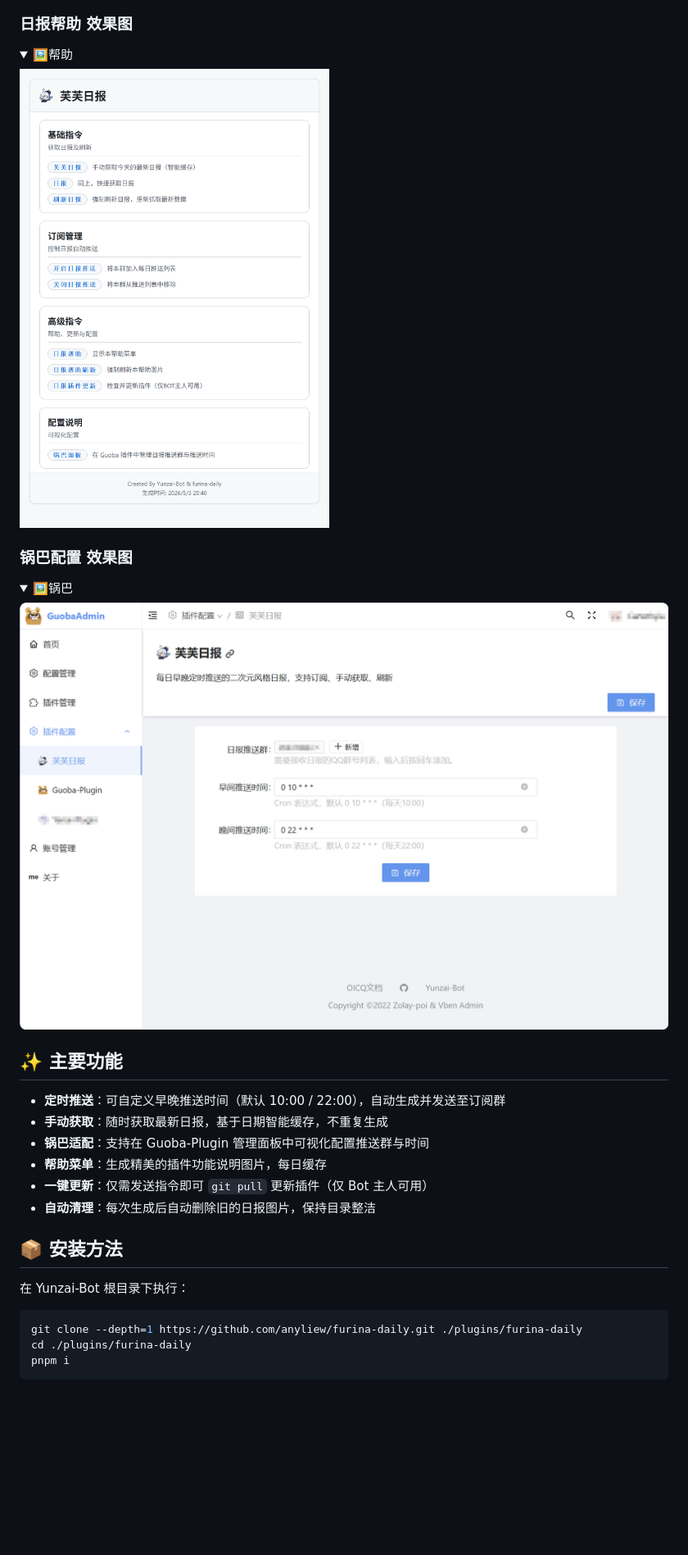
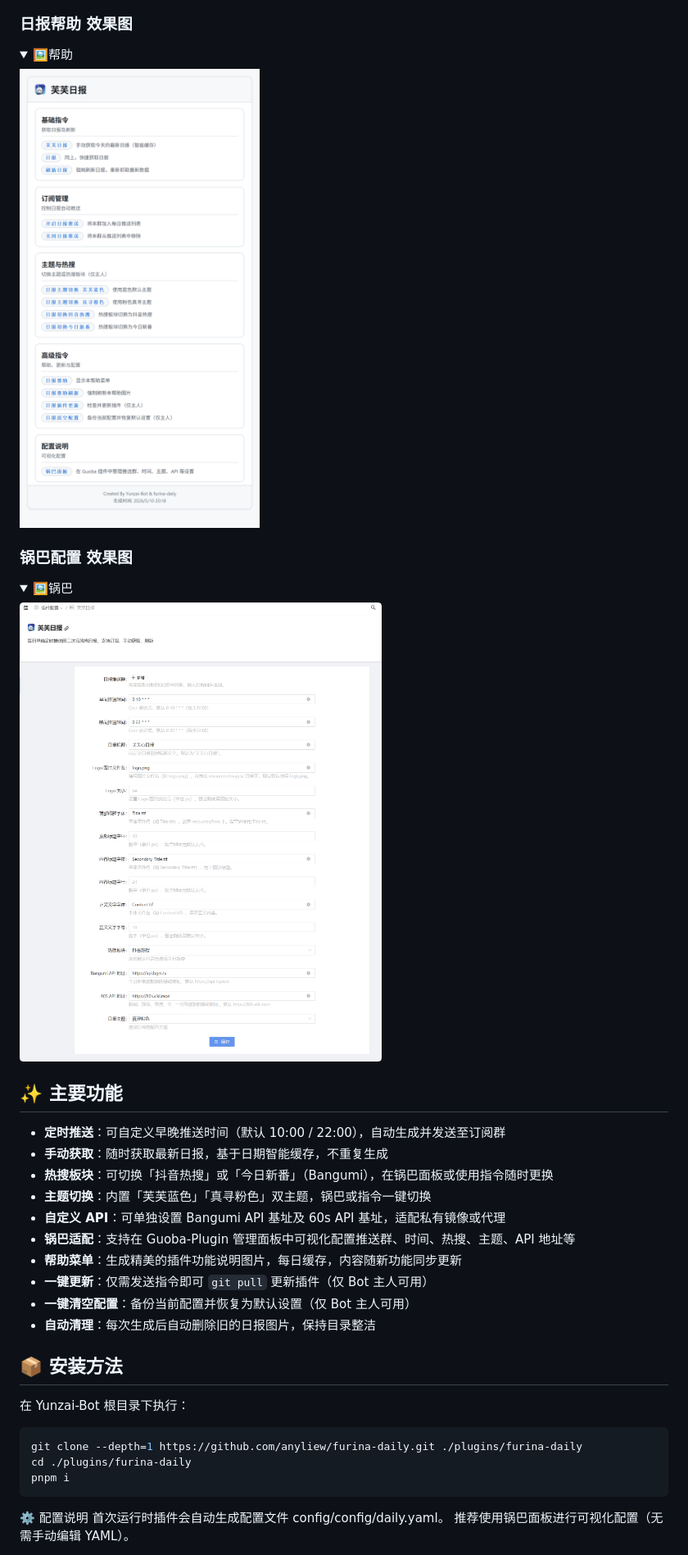
Before and after one commit to anyliew/furina-daily, a Markdown page: README.md, the part around the change printed below. Shown: that part at 82% size. GitHub-like rendering; pictures changed too: docs/images/guoba.png, docs/images/help.png; folded sections open; blank space fills up the shorter version.

````diff
--- a/README.md
+++ b/README.md
@@ -27,12 +31,14 @@
 
 - **定时推送**：可自定义早晚推送时间（默认 10:00 / 22:00），自动生成并发送至订阅群
 - **手动获取**：随时获取最新日报，基于日期智能缓存，不重复生成
-- **锅巴适配**：支持在 Guoba-Plugin 管理面板中可视化配置推送群与时间
-- **帮助菜单**：生成精美的插件功能说明图片，每日缓存
+- **热搜板块**：可切换「抖音热搜」或「今日新番」（Bangumi），在锅巴面板或使用指令随时更换
+- **主题切换**：内置「芙芙蓝色」「真寻粉色」双主题，锅巴或指令一键切换
+- **自定义 API**：可单独设置 Bangumi API 基址及 60s API 基址，适配私有镜像或代理
+- **锅巴适配**：支持在 Guoba-Plugin 管理面板中可视化配置推送群、时间、热搜、主题、API 地址等
+- **帮助菜单**：生成精美的插件功能说明图片，每日缓存，内容随新功能同步更新
 - **一键更新**：仅需发送指令即可 `git pull` 更新插件（仅 Bot 主人可用）
+- **一键清空配置**：备份当前配置并恢复为默认设置（仅 Bot 主人可用）
 - **自动清理**：每次生成后自动删除旧的日报图片，保持目录整洁
-
-
 
 ## 📦 安装方法
 
@@ -43,4 +49,7 @@ git clone --depth=1 https://github.com/anyliew/furina-daily.git ./plugins/furina
 cd ./plugins/furina-daily
 pnpm i
 ```
+⚙️ 配置说明
+首次运行时插件会自动生成配置文件 config/config/daily.yaml。
+推荐使用锅巴面板进行可视化配置（无需手动编辑 YAML）。
 
````
Also changed, not shown: other parts of README.md (+75 -68 lines), 3 other files.
